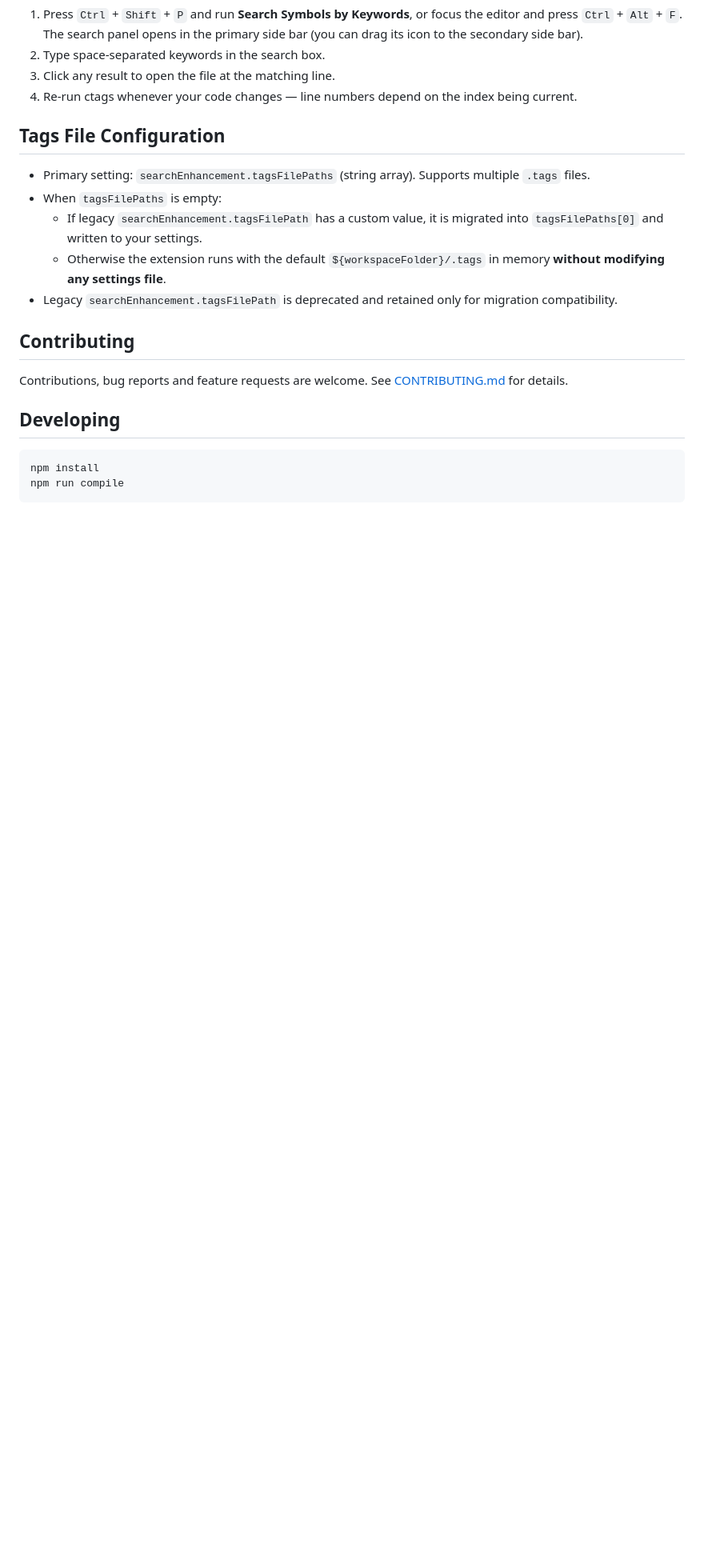
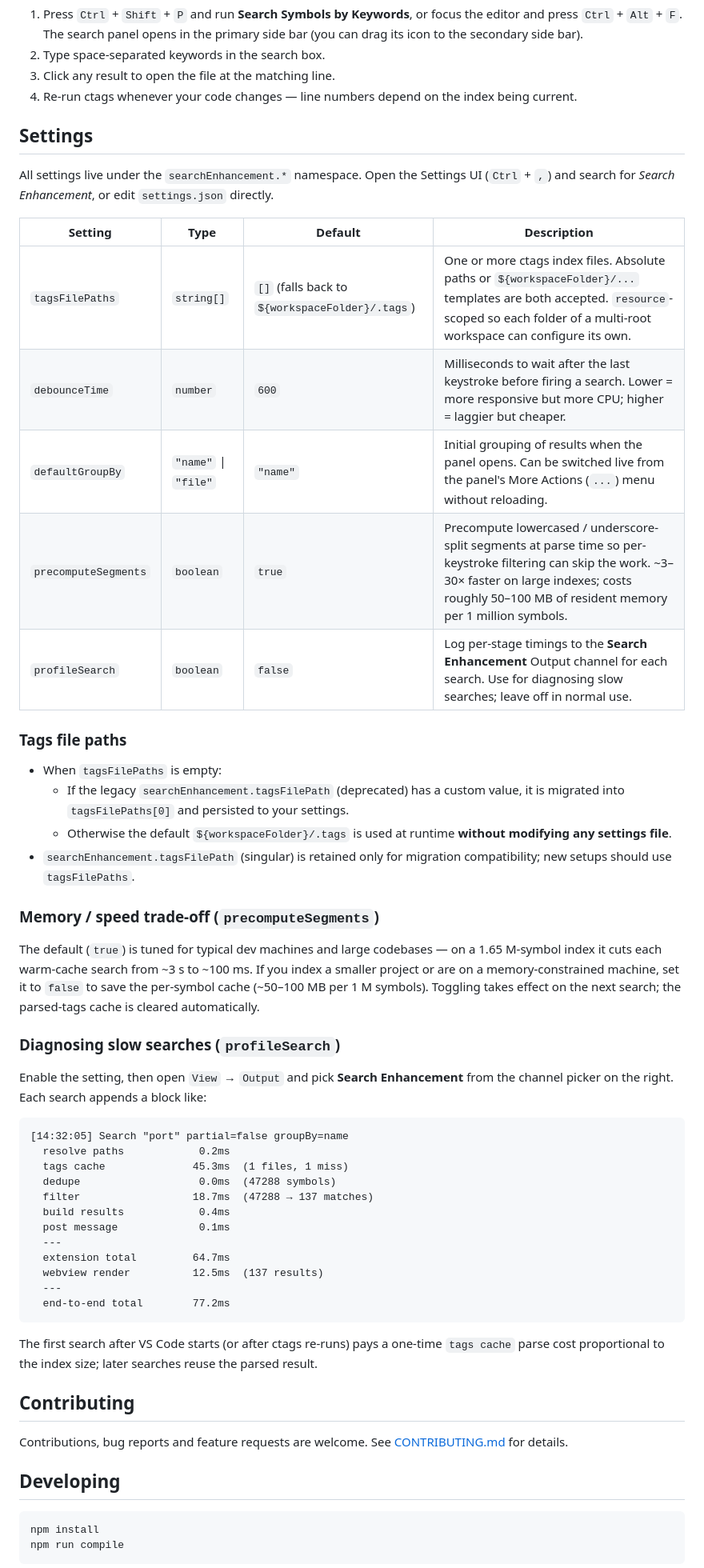
Before and after one commit to jeffreyhc/vscode-search-enhancement, a Markdown page: README.md, the part around the change. Shown at 80% size. GitHub-like rendering; blank space fills up the shorter version.

````diff
--- a/README.md
+++ b/README.md
@@ -51,13 +51,49 @@ The extension reads from a Ctags-generated symbol index. Set it up before first
 3. Click any result to open the file at the matching line.
 4. Re-run ctags whenever your code changes — line numbers depend on the index being current.
 
-## Tags File Configuration
+## Settings
 
-- Primary setting: `searchEnhancement.tagsFilePaths` (string array). Supports multiple `.tags` files.
+All settings live under the `searchEnhancement.*` namespace. Open the Settings UI (`Ctrl` + `,`) and search for *Search Enhancement*, or edit `settings.json` directly.
+
+| Setting | Type | Default | Description |
+|---|---|---|---|
+| `tagsFilePaths` | `string[]` | `[]` (falls back to `${workspaceFolder}/.tags`) | One or more ctags index files. Absolute paths or `${workspaceFolder}/...` templates are both accepted. `resource`-scoped so each folder of a multi-root workspace can configure its own. |
+| `debounceTime` | `number` | `600` | Milliseconds to wait after the last keystroke before firing a search. Lower = more responsive but more CPU; higher = laggier but cheaper. |
+| `defaultGroupBy` | `"name"` \| `"file"` | `"name"` | Initial grouping of results when the panel opens. Can be switched live from the panel's More Actions (`...`) menu without reloading. |
+| `precomputeSegments` | `boolean` | `true` | Precompute lowercased / underscore-split segments at parse time so per-keystroke filtering can skip the work. ~3–30× faster on large indexes; costs roughly 50–100 MB of resident memory per 1 million symbols. |
+| `profileSearch` | `boolean` | `false` | Log per-stage timings to the **Search Enhancement** Output channel for each search. Use for diagnosing slow searches; leave off in normal use. |
+
+### Tags file paths
+
 - When `tagsFilePaths` is empty:
-  - If legacy `searchEnhancement.tagsFilePath` has a custom value, it is migrated into `tagsFilePaths[0]` and written to your settings.
-  - Otherwise the extension runs with the default `${workspaceFolder}/.tags` in memory **without modifying any settings file**.
-- Legacy `searchEnhancement.tagsFilePath` is deprecated and retained only for migration compatibility.
+  - If the legacy `searchEnhancement.tagsFilePath` (deprecated) has a custom value, it is migrated into `tagsFilePaths[0]` and persisted to your settings.
+  - Otherwise the default `${workspaceFolder}/.tags` is used at runtime **without modifying any settings file**.
+- `searchEnhancement.tagsFilePath` (singular) is retained only for migration compatibility; new setups should use `tagsFilePaths`.
+
+### Memory / speed trade-off (`precomputeSegments`)
+
+The default (`true`) is tuned for typical dev machines and large codebases — on a 1.65 M-symbol index it cuts each warm-cache search from ~3 s to ~100 ms. If you index a smaller project or are on a memory-constrained machine, set it to `false` to save the per-symbol cache (~50–100 MB per 1 M symbols). Toggling takes effect on the next search; the parsed-tags cache is cleared automatically.
+
+### Diagnosing slow searches (`profileSearch`)
+
+Enable the setting, then open `View` → `Output` and pick **Search Enhancement** from the channel picker on the right. Each search appends a block like:
+
+```
+[14:32:05] Search "port" partial=false groupBy=name
+  resolve paths            0.2ms
+  tags cache              45.3ms  (1 files, 1 miss)
+  dedupe                   0.0ms  (47288 symbols)
+  filter                  18.7ms  (47288 → 137 matches)
+  build results            0.4ms
+  post message             0.1ms
+  ---
+  extension total         64.7ms
+  webview render          12.5ms  (137 results)
+  ---
+  end-to-end total        77.2ms
+```
+
+The first search after VS Code starts (or after ctags re-runs) pays a one-time `tags cache` parse cost proportional to the index size; later searches reuse the parsed result.
 
 ## Contributing
 
````
Also changed, not shown: README.zh-TW.md (+41 -5 lines).
